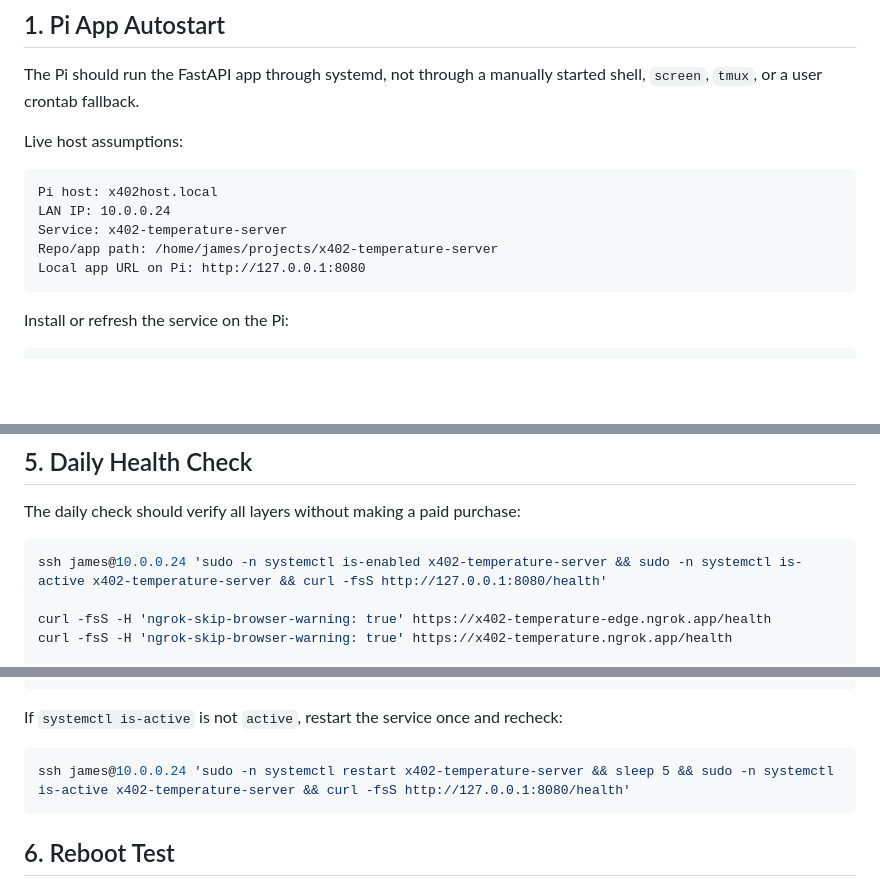
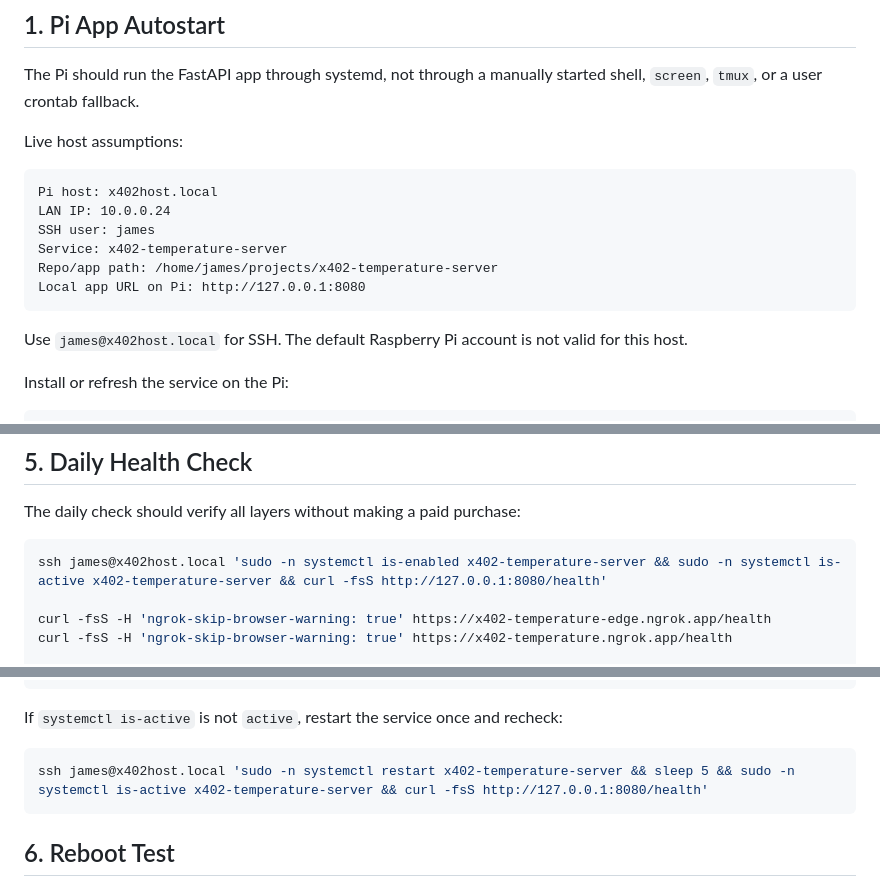
Before and after one commit to darrylsj/x402-temperature-server, a Markdown page: docs/reboot-survival.md, 3 parts joined by grey strips. Rendered like a GitHub page; blank space fills up the shorter version.

````diff
--- a/docs/reboot-survival.md
+++ b/docs/reboot-survival.md
@@ -27,10 +27,14 @@ Live host assumptions:
 ```text
 Pi host: x402host.local
 LAN IP: 10.0.0.24
+SSH user: james
 Service: x402-temperature-server
 Repo/app path: /home/james/projects/x402-temperature-server
 Local app URL on Pi: http://127.0.0.1:8080
 ```
+
+Use `james@x402host.local` for SSH. The default Raspberry Pi account is not
+valid for this host.
 
 Install or refresh the service on the Pi:
 
@@ -150,7 +154,7 @@ and the SSH forward before changing the Pi service.
 The daily check should verify all layers without making a paid purchase:
 
 ```bash
-ssh james@10.0.0.24 'sudo -n systemctl is-enabled x402-temperature-server && sudo -n systemctl is-active x402-temperature-server && curl -fsS http://127.0.0.1:8080/health'
+ssh james@x402host.local 'sudo -n systemctl is-enabled x402-temperature-server && sudo -n systemctl is-active x402-temperature-server && curl -fsS http://127.0.0.1:8080/health'
 
 curl -fsS -H 'ngrok-skip-browser-warning: true' https://x402-temperature-edge.ngrok.app/health
 curl -fsS -H 'ngrok-skip-browser-warning: true' https://x402-temperature.ngrok.app/health
@@ -168,7 +172,7 @@ Expected paid-route HTTP status for both unpaid calls:
 If `systemctl is-active` is not `active`, restart the service once and recheck:
 
 ```bash
-ssh james@10.0.0.24 'sudo -n systemctl restart x402-temperature-server && sleep 5 && sudo -n systemctl is-active x402-temperature-server && curl -fsS http://127.0.0.1:8080/health'
+ssh james@x402host.local 'sudo -n systemctl restart x402-temperature-server && sleep 5 && sudo -n systemctl is-active x402-temperature-server && curl -fsS http://127.0.0.1:8080/health'
 ```
 
 ## 6. Reboot Test
````
Also changed, not shown: docs/public-ngrok-demo.md (+2 -2 lines).
